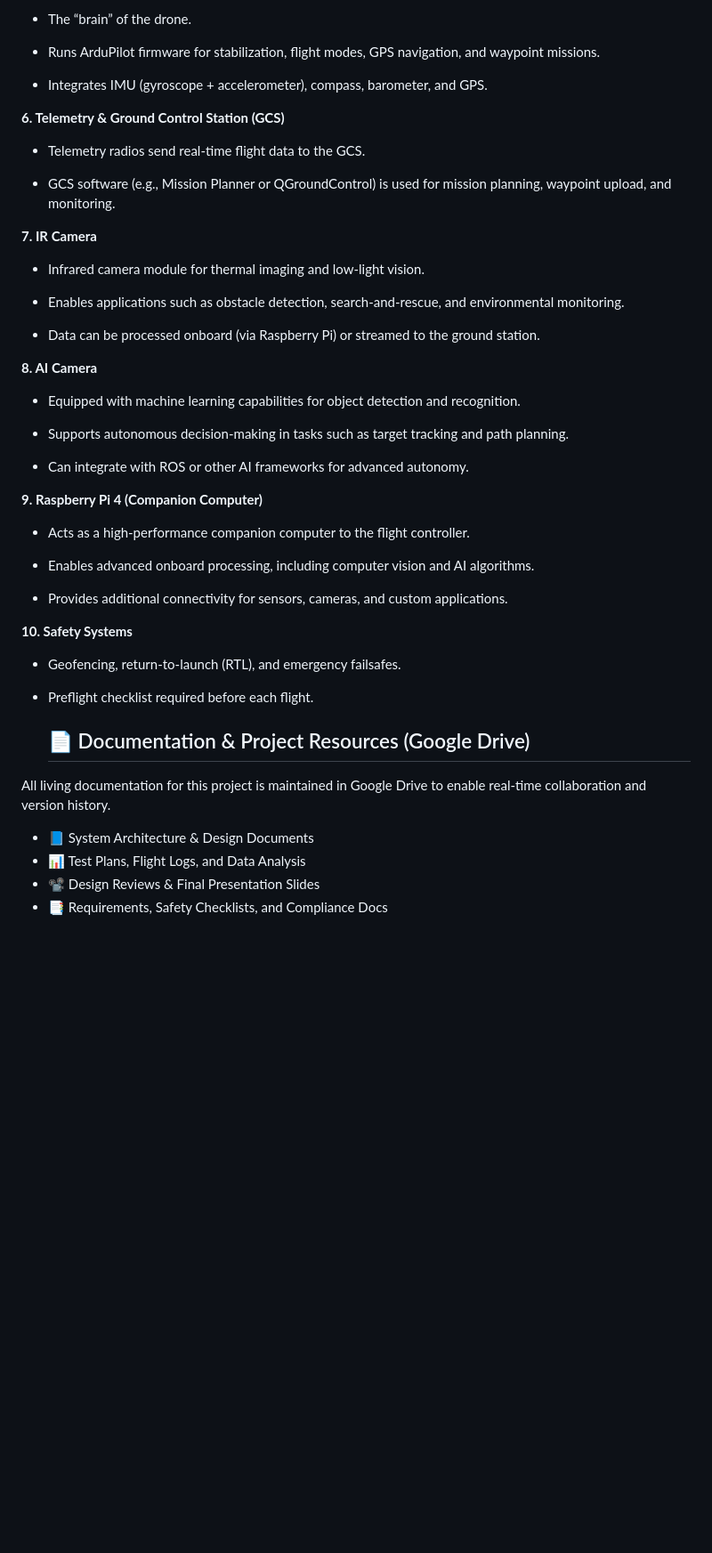
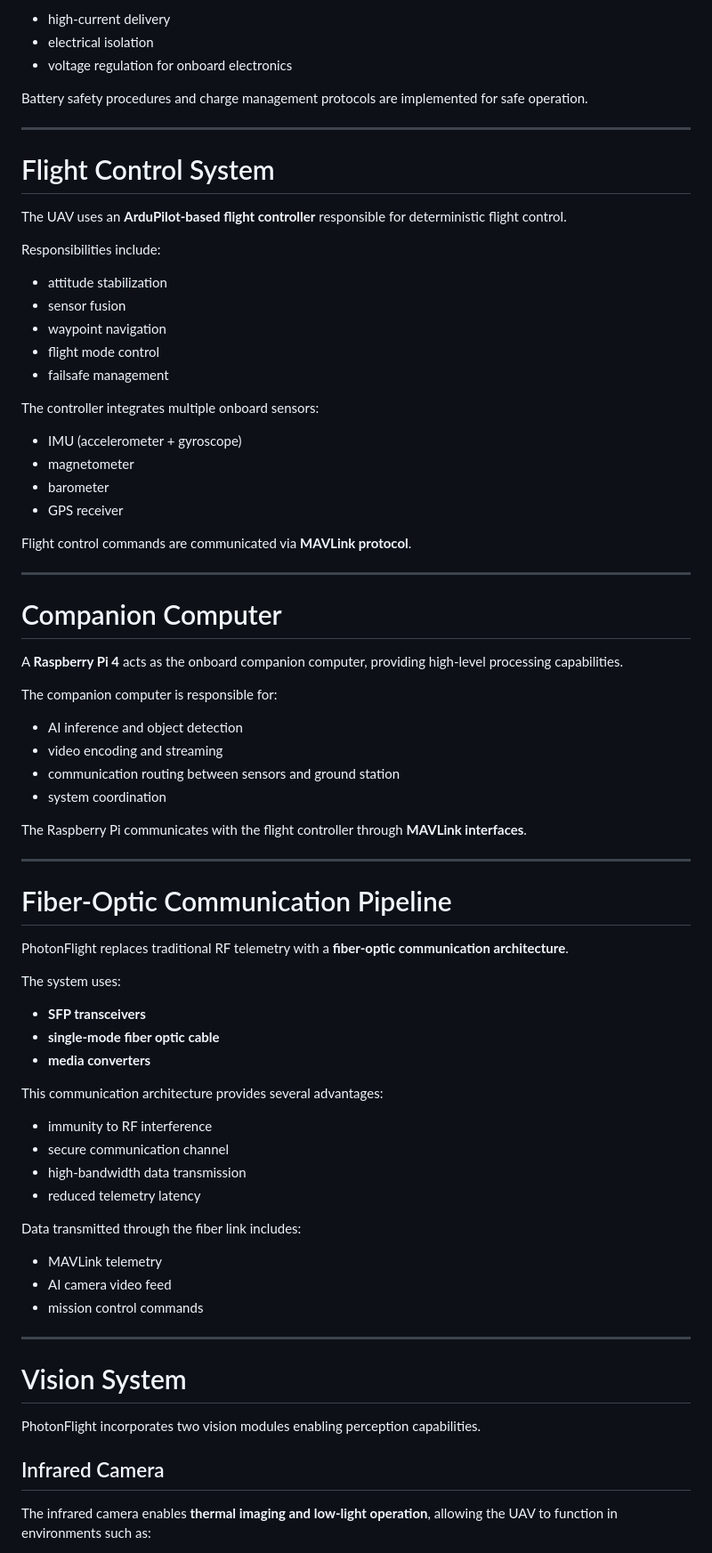
Before and after one commit to mervinnguyen/EECS-159A-Drone, a Markdown page: README.md, the part around one of its changes. Shown at 89% size. Drawn GitHub-style; blank space fills up the shorter version.

Commit message:
Revise README for PhotonFlight project details
Updated project description and added detailed sections on system architecture, hardware components, and safety systems for the PhotonFlight UAV.

```diff
--- a/README.md
+++ b/README.md
@@ -45,52 +77,80 @@ TODO: MORE TO CHANGE BELOW
 
-- The “brain” of the drone.
+- high-current delivery
+- electrical isolation
+- voltage regulation for onboard electronics
 
-- Runs ArduPilot firmware for stabilization, flight modes, GPS navigation, and waypoint missions.
+Battery safety procedures and charge management protocols are implemented for safe operation.
 
-- Integrates IMU (gyroscope + accelerometer), compass, barometer, and GPS.
+---
 
-**6. Telemetry & Ground Control Station (GCS)**
+# Flight Control System
 
-- Telemetry radios send real-time flight data to the GCS.
+The UAV uses an **ArduPilot-based flight controller** responsible for deterministic flight control.
 
-- GCS software (e.g., Mission Planner or QGroundControl) is used for mission planning, waypoint upload, and monitoring.
+Responsibilities include:
 
-**7. IR Camera**
+- attitude stabilization
+- sensor fusion
+- waypoint navigation
+- flight mode control
+- failsafe management
 
-- Infrared camera module for thermal imaging and low-light vision.
+The controller integrates multiple onboard sensors:
 
-- Enables applications such as obstacle detection, search-and-rescue, and environmental monitoring.
+- IMU (accelerometer + gyroscope)
+- magnetometer
+- barometer
+- GPS receiver
 
-- Data can be processed onboard (via Raspberry Pi) or streamed to the ground station.
+Flight control commands are communicated via **MAVLink protocol**.
 
-**8. AI Camera**
+---
 
-- Equipped with machine learning capabilities for object detection and recognition.
+# Companion Computer
 
-- Supports autonomous decision-making in tasks such as target tracking and path planning.
+A **Raspberry Pi 4** acts as the onboard companion computer, providing high-level processing capabilities.
 
-- Can integrate with ROS or other AI frameworks for advanced autonomy.
+The companion computer is responsible for:
 
-**9. Raspberry Pi 4 (Companion Computer)**
+- AI inference and object detection
+- video encoding and streaming
+- communication routing between sensors and ground station
+- system coordination
 
-- Acts as a high-performance companion computer to the flight controller.
+The Raspberry Pi communicates with the flight controller through **MAVLink interfaces**.
 
-- Enables advanced onboard processing, including computer vision and AI algorithms.
+---
 
-- Provides additional connectivity for sensors, cameras, and custom applications.
+# Fiber-Optic Communication Pipeline
 
-**10. Safety Systems**
+PhotonFlight replaces traditional RF telemetry with a **fiber-optic communication architecture**.
 
-- Geofencing, return-to-launch (RTL), and emergency failsafes.
+The system uses:
 
-- Preflight checklist required before each flight.
+- **SFP transceivers**
+- **single-mode fiber optic cable**
+- **media converters**
 
+This communication architecture provides several advantages:
 
-  ## 📄 Documentation & Project Resources (Google Drive)
+- immunity to RF interference
+- secure communication channel
+- high-bandwidth data transmission
+- reduced telemetry latency
 
-All living documentation for this project is maintained in Google Drive to enable real-time collaboration and version history.
+Data transmitted through the fiber link includes:
 
-- 📘 System Architecture & Design Documents
-- 📊 Test Plans, Flight Logs, and Data Analysis
-- 📽️ Design Reviews & Final Presentation Slides
-- 📑 Requirements, Safety Checklists, and Compliance Docs
+- MAVLink telemetry
+- AI camera video feed
+- mission control commands
+
+---
+
+# Vision System
+
+PhotonFlight incorporates two vision modules enabling perception capabilities.
+
+## Infrared Camera
+
+The infrared camera enables **thermal imaging and low-light operation**, allowing the UAV to function in environments such as:
+
```
Also changed, not shown: other parts of README.md (+150 -22 lines).
